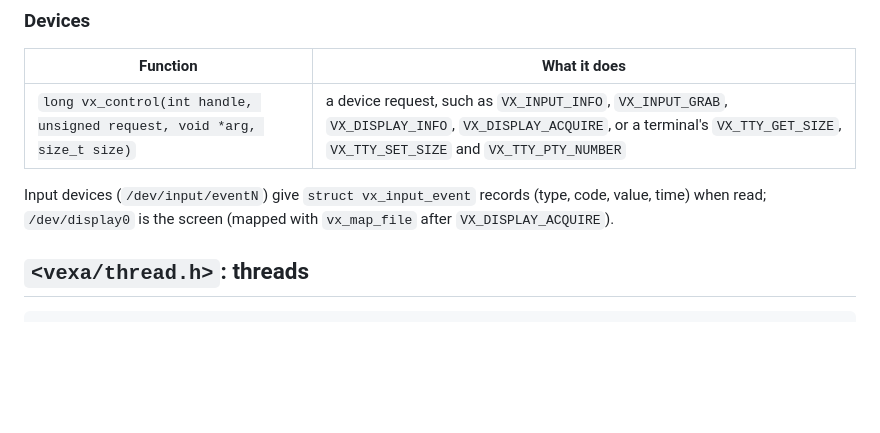
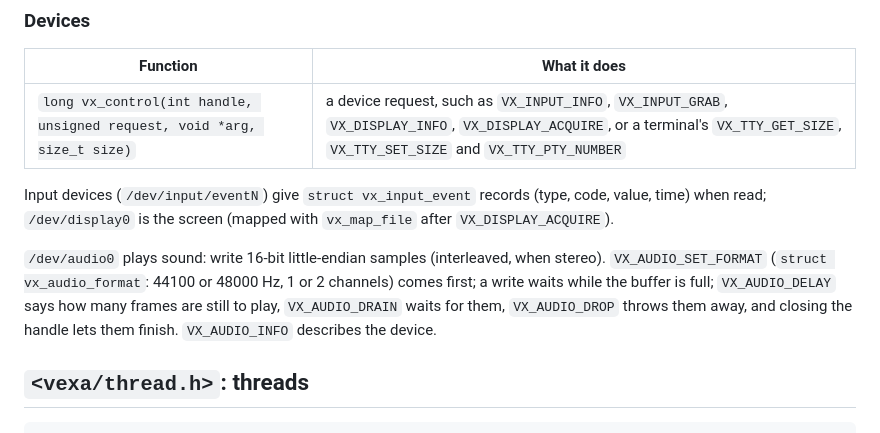
Before and after one commit to EnderiumCraft/Vexa, a Markdown page: docs/API.md, the part around the change. Rendered like a GitHub page; blank space fills up the shorter version.

Commit message:
Docs: /dev/audio0 in API.md
Co-Authored-By: Claude Opus 5.5 <noreply@anthropic.com>
Claude-Session: https://claude.ai/code/session_01LiauU35UtsoqbBQdZgQeXM

```diff
--- a/docs/API.md
+++ b/docs/API.md
@@ -142,6 +142,12 @@ long code = child >= 0 ? vx_wait(child, 0) : child;
 Input devices (`/dev/input/eventN`) give `struct vx_input_event` records (type, code,
 value, time) when read; `/dev/display0` is the screen (mapped with `vx_map_file` after
 `VX_DISPLAY_ACQUIRE`).
+
+`/dev/audio0` plays sound: write 16-bit little-endian samples (interleaved, when
+stereo). `VX_AUDIO_SET_FORMAT` (`struct vx_audio_format`: 44100 or 48000 Hz, 1 or 2
+channels) comes first; a write waits while the buffer is full; `VX_AUDIO_DELAY` says how
+many frames are still to play, `VX_AUDIO_DRAIN` waits for them, `VX_AUDIO_DROP` throws
+them away, and closing the handle lets them finish. `VX_AUDIO_INFO` describes the device.
 
 ## `<vexa/thread.h>`: threads
 
```
